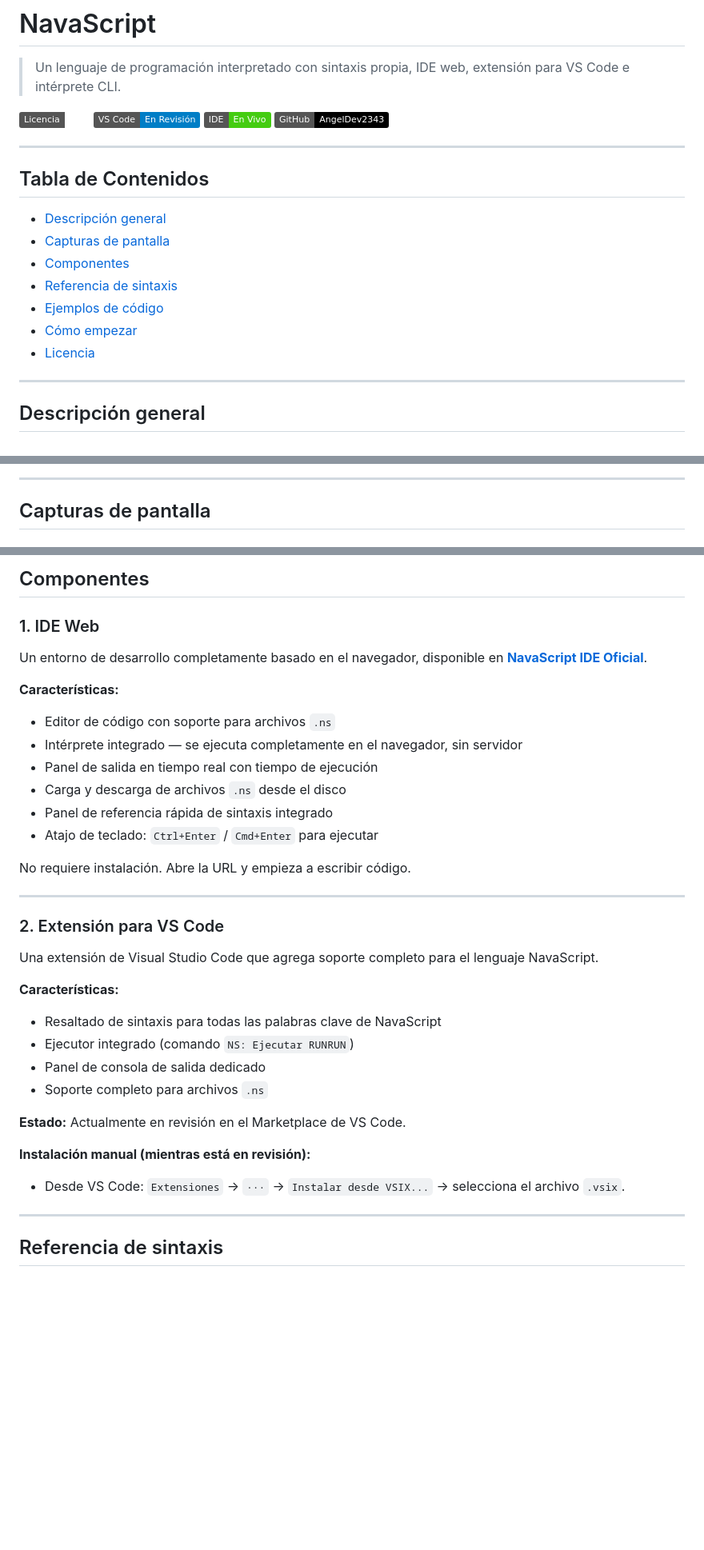
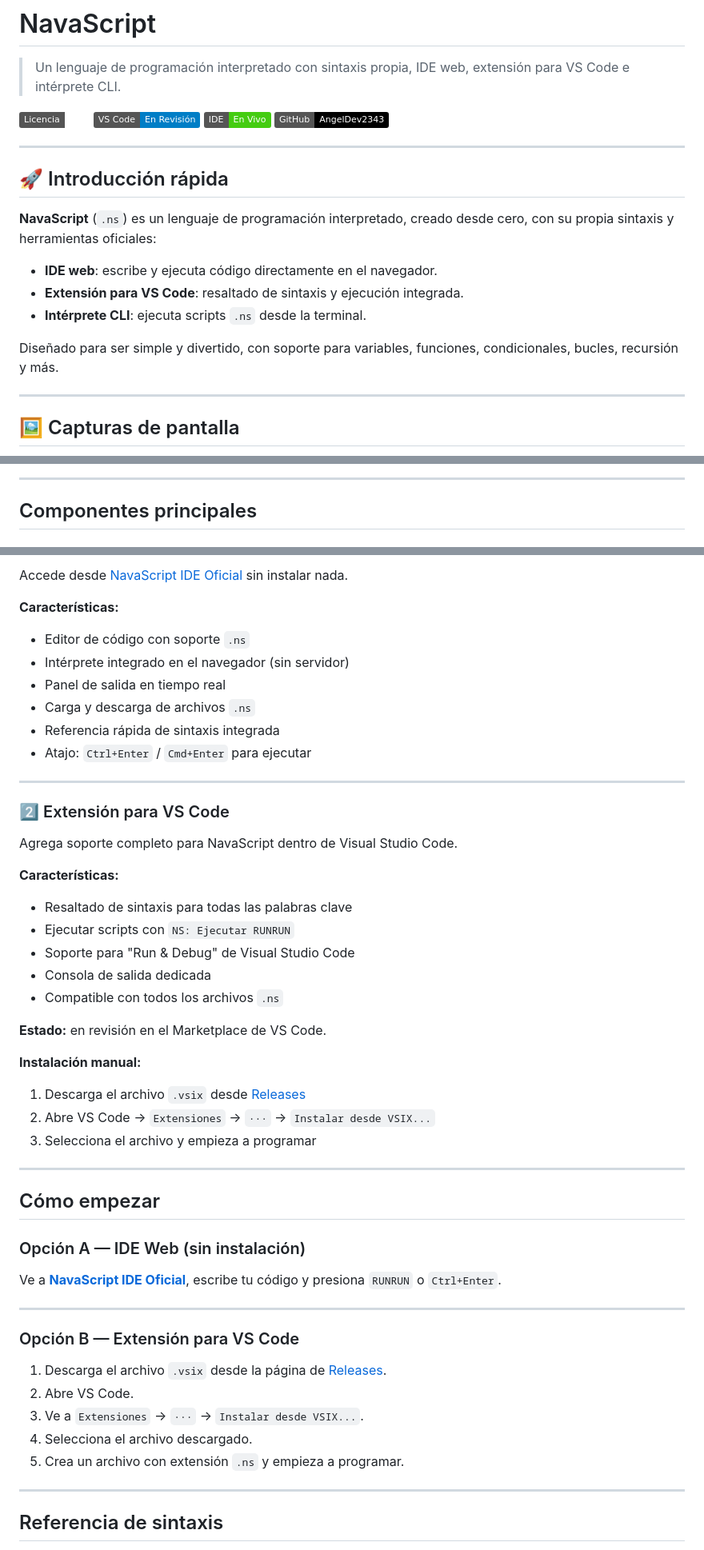
Before and after one commit to AngelDev2343/NavaScript, a Markdown page: README.md, 3 parts joined by grey strips. Shown at 80% size. Rendered like a GitHub page; badges without logos; blank space fills up the shorter version.

Commit message:
Push NavaScript 2

```diff
--- a/README.md
+++ b/README.md
@@ -9,17 +9,17 @@
 
 ---
 
-## Tabla de Contenidos
+## 🚀 Introducción rápida
 
-- [Descripción general](#descripción-general)
-- [Capturas de pantalla](#capturas-de-pantalla)
-- [Componentes](#componentes)
-- [Referencia de sintaxis](#referencia-de-sintaxis)
-- [Ejemplos de código](#ejemplos-de-código)
-- [Cómo empezar](#cómo-empezar)
-- [Licencia](#licencia)
+**NavaScript** (`.ns`) es un lenguaje de programación interpretado, creado desde cero, con su propia sintaxis y herramientas oficiales:
+
+* **IDE web**: escribe y ejecuta código directamente en el navegador.
+* **Extensión para VS Code**: resaltado de sintaxis y ejecución integrada.
+* **Intérprete CLI**: ejecuta scripts `.ns` desde la terminal.
+
+Diseñado para ser simple y divertido, con soporte para variables, funciones, condicionales, bucles, recursión y más.
 
 ---
 
-## Descripción general
+## 🖼 Capturas de pantalla
 
@@ -29,5 +32,5 @@ El lenguaje soporta variables, funciones, condicionales, bucles, recursión y ev
 
 ---
 
-## Capturas de pantalla
+## Componentes principales
 
@@ -41,37 +38,54 @@ El lenguaje soporta variables, funciones, condicionales, bucles, recursión y ev
 
-## Componentes
-
-### 1. IDE Web
-
-Un entorno de desarrollo completamente basado en el navegador, disponible en **[NavaScript IDE Oficial](https://AngelDev2343.github.io/NavaScript)**.
+Accede desde [NavaScript IDE Oficial](https://AngelDev2343.github.io/NavaScript) sin instalar nada.
 
 **Características:**
-- Editor de código con soporte para archivos `.ns`
-- Intérprete integrado — se ejecuta completamente en el navegador, sin servidor
-- Panel de salida en tiempo real con tiempo de ejecución
-- Carga y descarga de archivos `.ns` desde el disco
-- Panel de referencia rápida de sintaxis integrado
-- Atajo de teclado: `Ctrl+Enter` / `Cmd+Enter` para ejecutar
 
-No requiere instalación. Abre la URL y empieza a escribir código.
+* Editor de código con soporte `.ns`
+* Intérprete integrado en el navegador (sin servidor)
+* Panel de salida en tiempo real
+* Carga y descarga de archivos `.ns`
+* Referencia rápida de sintaxis integrada
+* Atajo: `Ctrl+Enter` / `Cmd+Enter` para ejecutar
 
 ---
 
-### 2. Extensión para VS Code
+### 2️⃣ Extensión para VS Code
 
-Una extensión de Visual Studio Code que agrega soporte completo para el lenguaje NavaScript.
+Agrega soporte completo para NavaScript dentro de Visual Studio Code.
 
 **Características:**
-- Resaltado de sintaxis para todas las palabras clave de NavaScript
-- Ejecutor integrado (comando `NS: Ejecutar RUNRUN`)
-- Panel de consola de salida dedicado
-- Soporte completo para archivos `.ns`
 
-**Estado:** Actualmente en revisión en el Marketplace de VS Code.
+* Resaltado de sintaxis para todas las palabras clave
+* Ejecutar scripts con `NS: Ejecutar RUNRUN`
+* Soporte para "Run & Debug" de Visual Studio Code
+* Consola de salida dedicada
+* Compatible con todos los archivos `.ns`
 
-**Instalación manual (mientras está en revisión):**
+**Estado:** en revisión en el Marketplace de VS Code.
 
-* Desde VS Code: `Extensiones` → `···` → `Instalar desde VSIX...` → selecciona el archivo `.vsix`.
+**Instalación manual:**
+
+1. Descarga el archivo `.vsix` desde [Releases](https://github.com/AngelDev2343/NavaScript/releases/tag/NS-Extension)
+2. Abre VS Code → `Extensiones` → `···` → `Instalar desde VSIX...`
+3. Selecciona el archivo y empieza a programar
+
+---
+
+## Cómo empezar
+
+### Opción A — IDE Web (sin instalación)
+
+Ve a **[NavaScript IDE Oficial](https://AngelDev2343.github.io/NavaScript)**, escribe tu código y presiona `RUNRUN` o `Ctrl+Enter`.
+
+---
+
+### Opción B — Extensión para VS Code
+
+1. Descarga el archivo `.vsix` desde la página de [Releases](https://github.com/AngelDev2343/NavaScript/releases/tag/NS-Extension).
+2. Abre VS Code.
+3. Ve a `Extensiones` → `···` → `Instalar desde VSIX...`.
+4. Selecciona el archivo descargado.
+5. Crea un archivo con extensión `.ns` y empieza a programar.
 
 ---
 
```
Also changed, not shown: other parts of README.md (+8 -28 lines).
